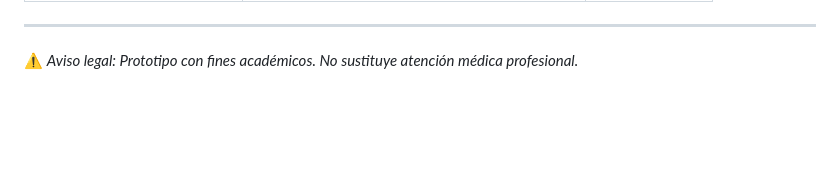
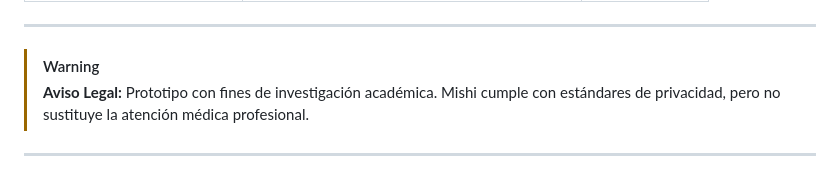
Before and after one commit to KaledSML/Mishi-HealthTech-App, a Markdown page: README.md, the part around one of its changes. Drawn GitHub-style; blank space fills up the shorter version.

```diff
--- a/README.md
+++ b/README.md
@@ -54,3 +64,6 @@ El desarrollo de este proyecto se rigió bajo la filosofía de mejora continua,
 
 ---
-⚠️ *Aviso legal: Prototipo con fines académicos. No sustituye atención médica profesional.*
+> [!WARNING]
+> **Aviso Legal:** Prototipo con fines de investigación académica. Mishi cumple con estándares de privacidad, pero no sustituye la atención médica profesional.
+
+---
```
Also changed, not shown: other parts of README.md (+42 -32 lines).
